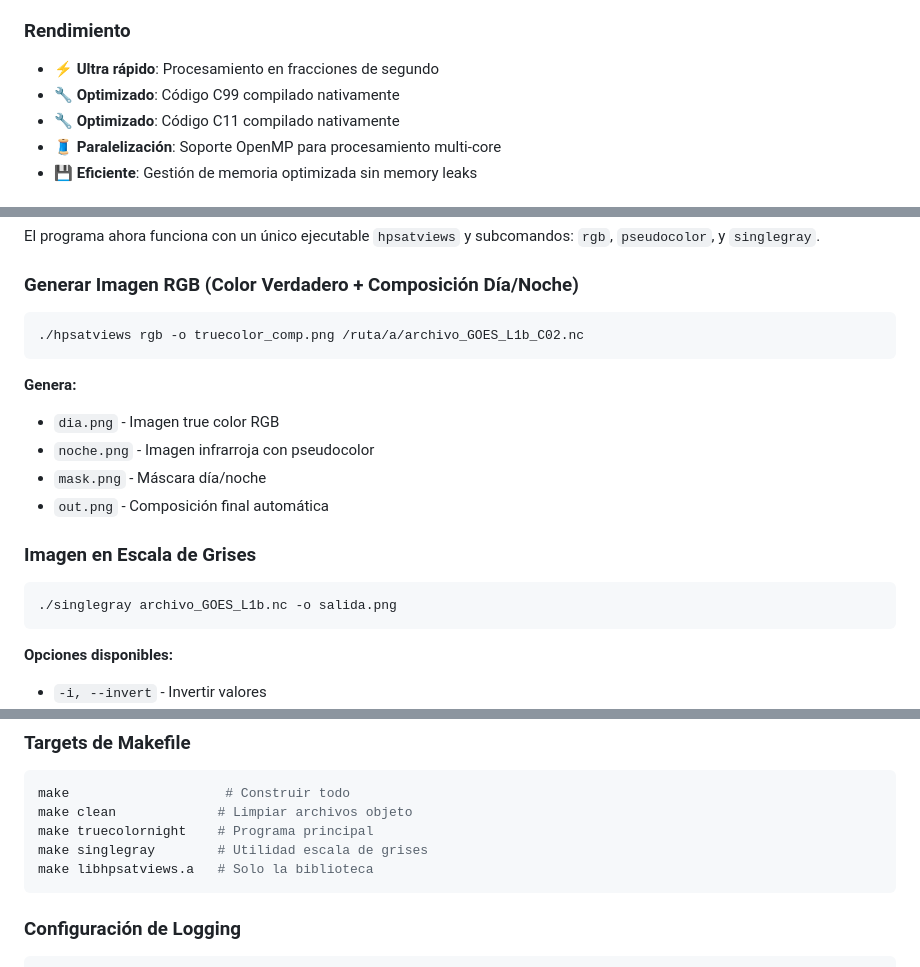
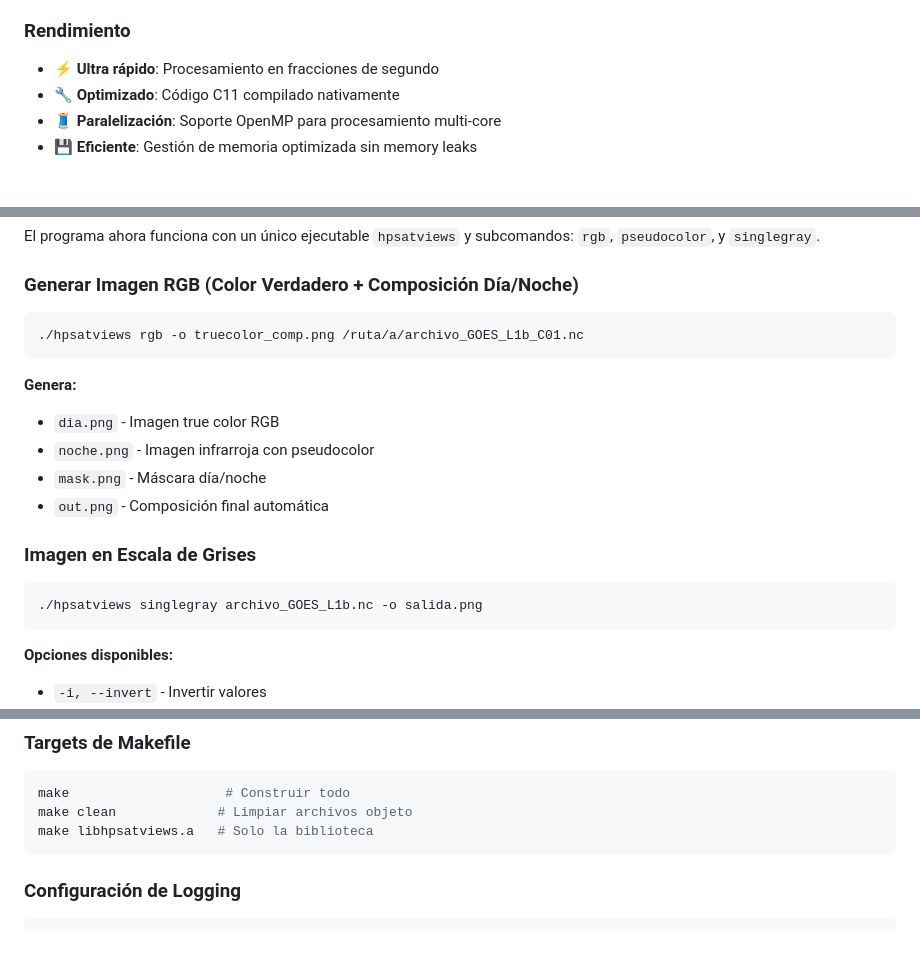
Before and after one commit to asierra/hpsatviews, a Markdown page: README.md, 3 parts joined by grey strips. GitHub-like rendering; blank space fills up the shorter version.

Commit message:
Actualiza el readme

````diff
--- a/README.md
+++ b/README.md
@@ -28,7 +27,6 @@ HPSATVIEWS es una aplicación de alto rendimiento controlada por línea de coman
 
 ### Rendimiento
 - ⚡ **Ultra rápido**: Procesamiento en fracciones de segundo
-- 🔧 **Optimizado**: Código C99 compilado nativamente
 - 🔧 **Optimizado**: Código C11 compilado nativamente
 - 🧵 **Paralelización**: Soporte OpenMP para procesamiento multi-core
 - 💾 **Eficiente**: Gestión de memoria optimizada sin memory leaks
@@ -101,7 +98,7 @@ El programa ahora funciona con un único ejecutable `hpsatviews` y subcomandos:
 
 ### Generar Imagen RGB (Color Verdadero + Composición Día/Noche)
 ```bash
-./hpsatviews rgb -o truecolor_comp.png /ruta/a/archivo_GOES_L1b_C02.nc
+./hpsatviews rgb -o truecolor_comp.png /ruta/a/archivo_GOES_L1b_C01.nc
 ```
 
 **Genera:**
@@ -112,7 +109,7 @@ El programa ahora funciona con un único ejecutable `hpsatviews` y subcomandos:
 
 ### Imagen en Escala de Grises
 ```bash
-./singlegray archivo_GOES_L1b.nc -o salida.png
+./hpsatviews singlegray archivo_GOES_L1b.nc -o salida.png
 ```
 
 **Opciones disponibles:**
@@ -169,8 +166,6 @@ OR_ABI-L1b-RadC13_G16_s20242501800_e20242501809_c20242501815.nc
 ```bash
 make                    # Construir todo
 make clean             # Limpiar archivos objeto
-make truecolornight    # Programa principal
-make singlegray        # Utilidad escala de grises
 make libhpsatviews.a   # Solo la biblioteca
 ```
 
````
Also changed, not shown: other parts of README.md (+0 -2 lines).
